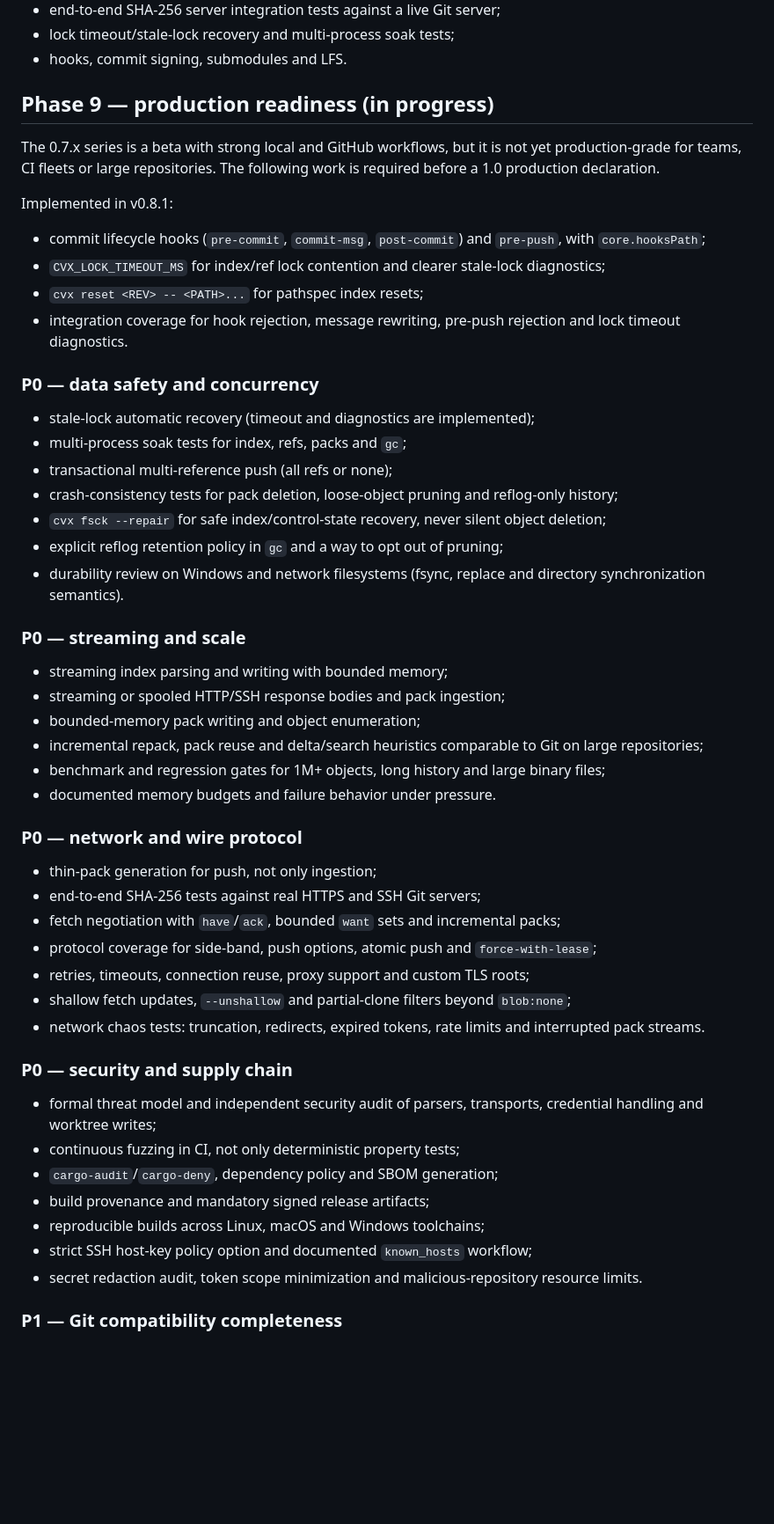
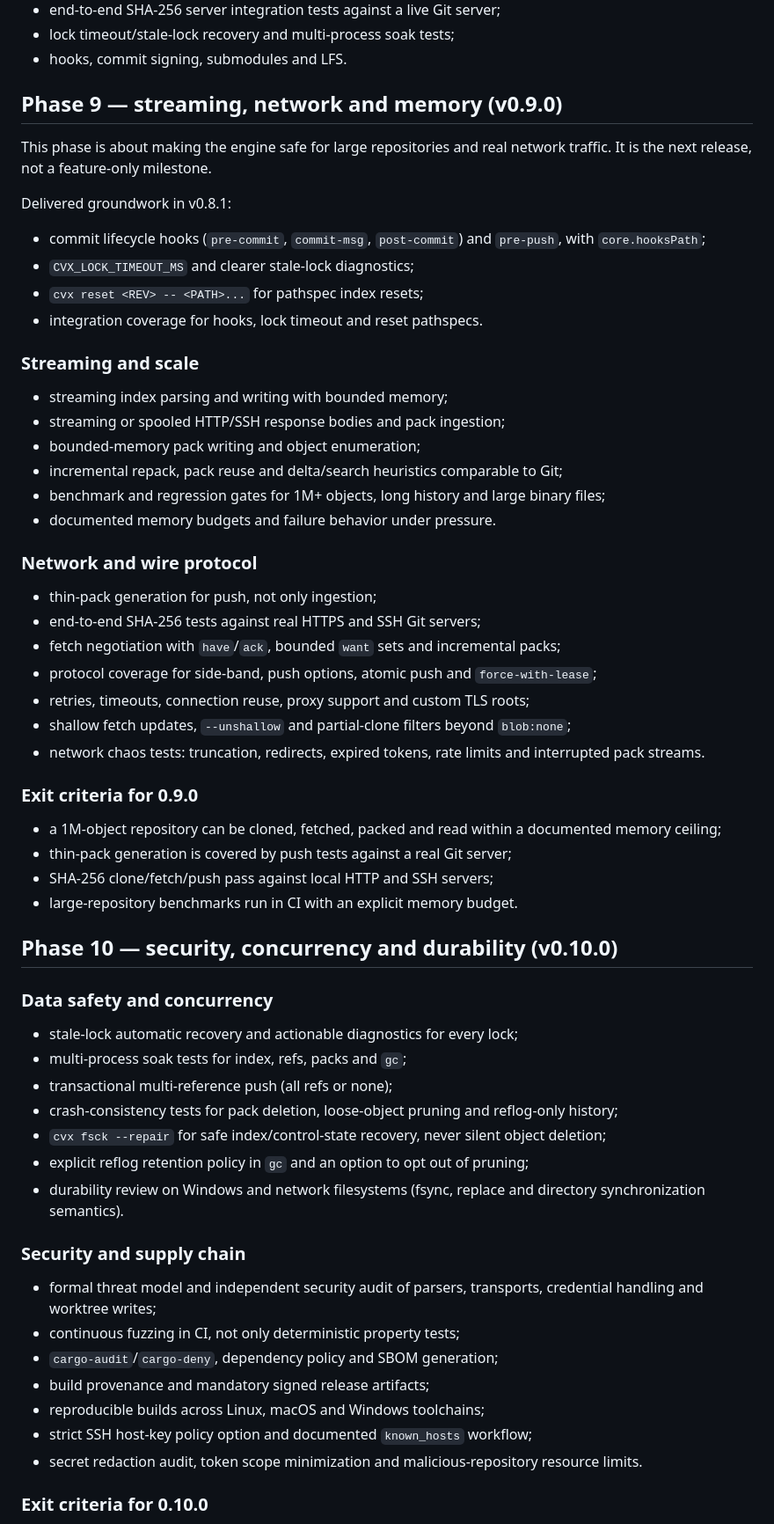
Before and after one commit to marcosgabrielgomes110-collab/cvx, a Markdown page: docs/roadmap.md, the part around one of its changes. Shown at 88% size. Rendered like a GitHub page; blank space fills up the shorter version.

```diff
--- a/docs/roadmap.md
+++ b/docs/roadmap.md
@@ -161,47 +165,30 @@ Remaining:
 - lock timeout/stale-lock recovery and multi-process soak tests;
 - hooks, commit signing, submodules and LFS.
 
-## Phase 9 — production readiness (in progress)
+## Phase 9 — streaming, network and memory (v0.9.0)
 
-The 0.7.x series is a beta with strong local and GitHub workflows, but it is
-not yet production-grade for teams, CI fleets or large repositories. The
-following work is required before a 1.0 production declaration.
+This phase is about making the engine safe for large repositories and real
+network traffic. It is the next release, not a feature-only milestone.
 
-Implemented in v0.8.1:
+Delivered groundwork in v0.8.1:
 
 - commit lifecycle hooks (`pre-commit`, `commit-msg`, `post-commit`) and
   `pre-push`, with `core.hooksPath`;
-- `CVX_LOCK_TIMEOUT_MS` for index/ref lock contention and clearer stale-lock
-  diagnostics;
+- `CVX_LOCK_TIMEOUT_MS` and clearer stale-lock diagnostics;
 - `cvx reset <REV> -- <PATH>...` for pathspec index resets;
-- integration coverage for hook rejection, message rewriting, pre-push
-  rejection and lock timeout diagnostics.
+- integration coverage for hooks, lock timeout and reset pathspecs.
 
-### P0 — data safety and concurrency
-
-- stale-lock automatic recovery (timeout and diagnostics are implemented);
-- multi-process soak tests for index, refs, packs and `gc`;
-- transactional multi-reference push (all refs or none);
-- crash-consistency tests for pack deletion, loose-object pruning and
-  reflog-only history;
-- `cvx fsck --repair` for safe index/control-state recovery, never silent
-  object deletion;
-- explicit reflog retention policy in `gc` and a way to opt out of pruning;
-- durability review on Windows and network filesystems (fsync, replace and
-  directory synchronization semantics).
-
-### P0 — streaming and scale
+### Streaming and scale
 
 - streaming index parsing and writing with bounded memory;
 - streaming or spooled HTTP/SSH response bodies and pack ingestion;
 - bounded-memory pack writing and object enumeration;
-- incremental repack, pack reuse and delta/search heuristics comparable to
-  Git on large repositories;
+- incremental repack, pack reuse and delta/search heuristics comparable to Git;
 - benchmark and regression gates for 1M+ objects, long history and large
   binary files;
 - documented memory budgets and failure behavior under pressure.
 
-### P0 — network and wire protocol
+### Network and wire protocol
 
 - thin-pack generation for push, not only ingestion;
 - end-to-end SHA-256 tests against real HTTPS and SSH Git servers;
@@ -215,7 +202,30 @@ Implemented in v0.8.1:
 - network chaos tests: truncation, redirects, expired tokens, rate limits and
   interrupted pack streams.
 
-### P0 — security and supply chain
+### Exit criteria for 0.9.0
+
+- a 1M-object repository can be cloned, fetched, packed and read within a
+  documented memory ceiling;
+- thin-pack generation is covered by push tests against a real Git server;
+- SHA-256 clone/fetch/push pass against local HTTP and SSH servers;
+- large-repository benchmarks run in CI with an explicit memory budget.
+
+## Phase 10 — security, concurrency and durability (v0.10.0)
+
+### Data safety and concurrency
+
+- stale-lock automatic recovery and actionable diagnostics for every lock;
+- multi-process soak tests for index, refs, packs and `gc`;
+- transactional multi-reference push (all refs or none);
+- crash-consistency tests for pack deletion, loose-object pruning and
+  reflog-only history;
+- `cvx fsck --repair` for safe index/control-state recovery, never silent
+  object deletion;
+- explicit reflog retention policy in `gc` and an option to opt out of pruning;
+- durability review on Windows and network filesystems (fsync, replace and
+  directory synchronization semantics).
+
+### Security and supply chain
 
 - formal threat model and independent security audit of parsers, transports,
   credential handling and worktree writes;
@@ -227,5 +237,5 @@ Implemented in v0.8.1:
 - secret redaction audit, token scope minimization and malicious-repository
   resource limits.
 
-### P1 — Git compatibility completeness
+### Exit criteria for 0.10.0
 
```
Also changed, not shown: other parts of docs/roadmap.md (+52 -5 lines), README.md (+5 -1 lines).
